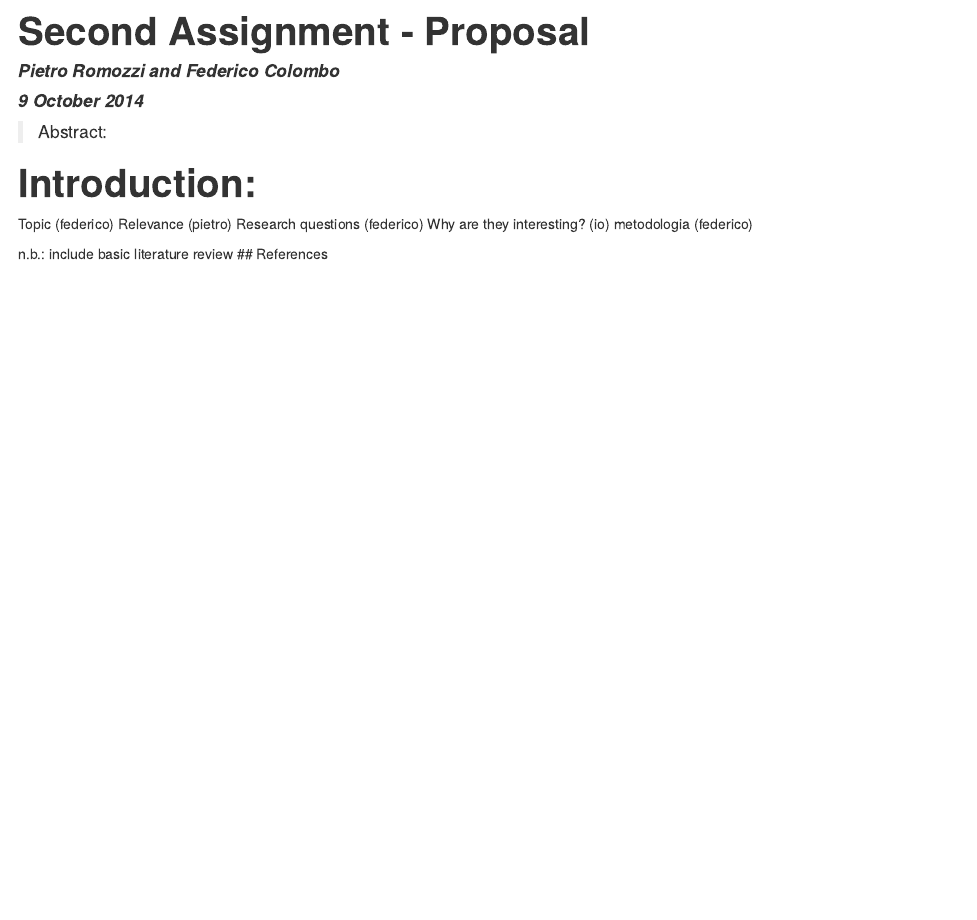
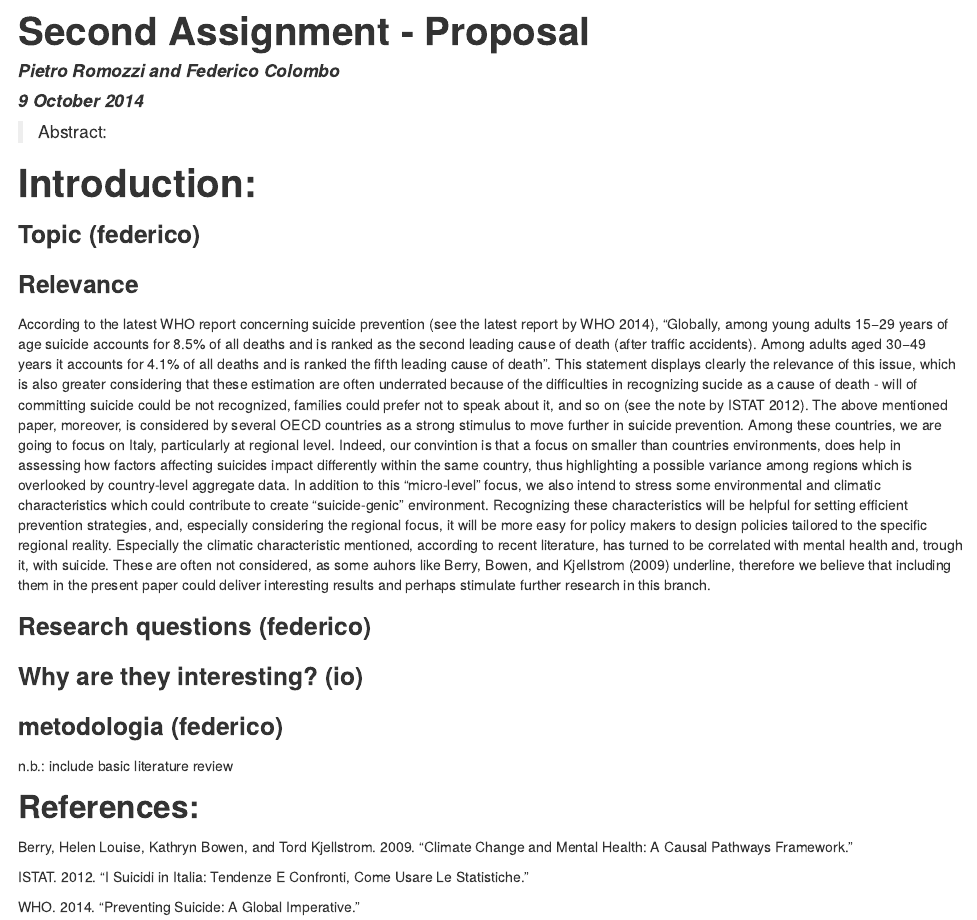
Before and after one commit to PietroRomozzi/SecondAssignment, an R Markdown document (Assignment2.Rmd): the page in a window 1100 px wide, from its top. The pictures show the output file Assignment2.html that the author committed with the source, opened offline.

Commit message:
Edit to R markdown doc and to the bibliography
Aggiunti alcuni papers e articoli alla bibliografia (vedere il file per
vedere le new entries), corretto un errore al file .bib che ne
ostacolava l’apertura (forse quello che mi dicevi tu?).

Ho editato leggermente le intestazioni e predisposto il documento, poi
ho scritto una delle parti che devo coprire sottolineando la rilevanza
(ASPETTO CHE TU SCRIVA LA PARTE CON LE QUESTIONS IN MODO DA SCRIVERE
PER BENE PERCHÈ è ROBA INTERESSANTE).

```diff
--- a/Assignment2.Rmd
+++ b/Assignment2.Rmd
@@ -31,11 +31,23 @@ repmis::LoadandCite(RPackages, file = "Packages.bib", install = FALSE)
 
 # Introduction:
 
-Topic (federico)
-Relevance (pietro)
-Research questions (federico)
-Why are they interesting? (io)
-metodologia (federico)
+### Topic (federico)
+
+### Relevance
+
+According to the latest WHO report concerning suicide prevention [see the latest report by @PreventingSuicideWHO], "Globally, among young adults 15−29 years of age suicide accounts for 8.5% of all deaths and is ranked as the second leading cause of death (after traffic accidents). Among adults aged 30−49 years it accounts for 4.1% of all deaths and is ranked the fifth leading cause of death". This statement displays clearly the relevance of this issue, which is also greater considering that these estimation are often underrated because of the difficulties in recognizing sucide as a cause of death - will of committing suicide could be not recognized, families could prefer not to speak about it, and so on [see the note by @NotaIstat2012].
+The above mentioned paper, moreover, is considered by several OECD countries as a strong stimulus to move further in suicide prevention. Among these countries, we are going to focus on Italy, particularly at regional level.
+Indeed, our convintion is that a focus on smaller than countries environments, does help in assessing how factors affecting suicides impact differently within the same country, thus highlighting a possible variance among regions which is overlooked by country-level aggregate data.
+In addition to this "micro-level" focus, we also intend to stress some environmental and climatic characteristics which could contribute to create "suicide-genic" environment.
+Recognizing these characteristics will be helpful for setting efficient prevention strategies, and, especially considering the regional focus, it will be more easy for policy makers to design policies tailored to the specific regional reality.
+Especially the climatic characteristic mentioned, according to recent literature, has turned to be correlated with mental health and, trough it, with suicide. These are often not considered, as some auhors like @Berry2009 underline, therefore we believe that including them in the present paper could deliver interesting results and perhaps stimulate further research in this branch.
+
+### Research questions (federico)
+
+### Why are they interesting? (io)
+
+### metodologia (federico)
 
 n.b.: include basic literature review
-## References
+
+## References:
--- a/Reference2.bib
+++ b/Reference2.bib
@@ -2,12 +2,36 @@
 %% http://bibdesk.sourceforge.net/
 
 
-%% Created for Pietro Romozzi at 2014-10-09 18:22:49 +0200
+%% Created for Pietro Romozzi at 2014-10-17 13:08:11 +0200
 
 
 %% Saved with string encoding Unicode (UTF-8)
 
 
+
+@article{Berry2009,
+	Author = {Helen Louise Berry and Kathryn Bowen and Tord Kjellstrom},
+	Date-Added = {2014-10-17 10:50:16 +0000},
+	Date-Modified = {2014-10-17 10:53:21 +0000},
+	Title = {Climate change and mental health: a causal pathways framework},
+	Year = {2009}}
+
+@misc{NotaIstat2012,
+	Author = {ISTAT},
+	Date-Added = {2014-10-17 10:40:00 +0000},
+	Date-Modified = {2014-10-17 10:41:34 +0000},
+	Keywords = {suicide and istat and data and report},
+	Month = {August},
+	Title = {I suicidi in Italia: Tendenze e confronti, come usare le statistiche},
+	Year = {2012}}
+
+@misc{PreventingSuicideWHO,
+	Author = {WHO},
+	Date-Added = {2014-10-16 16:54:32 +0000},
+	Date-Modified = {2014-10-16 16:57:10 +0000},
+	Keywords = {suicide and health and WHO},
+	Title = {Preventing suicide: a global imperative.},
+	Year = {2014}}
 
 @article{RecessionHO,
 	Author = {Suhrcke, M. & Stuckler, D.},
```
Also changed, not shown: Assignment2.html, Reference2.bib (7 more changed lines), 1 other file.
